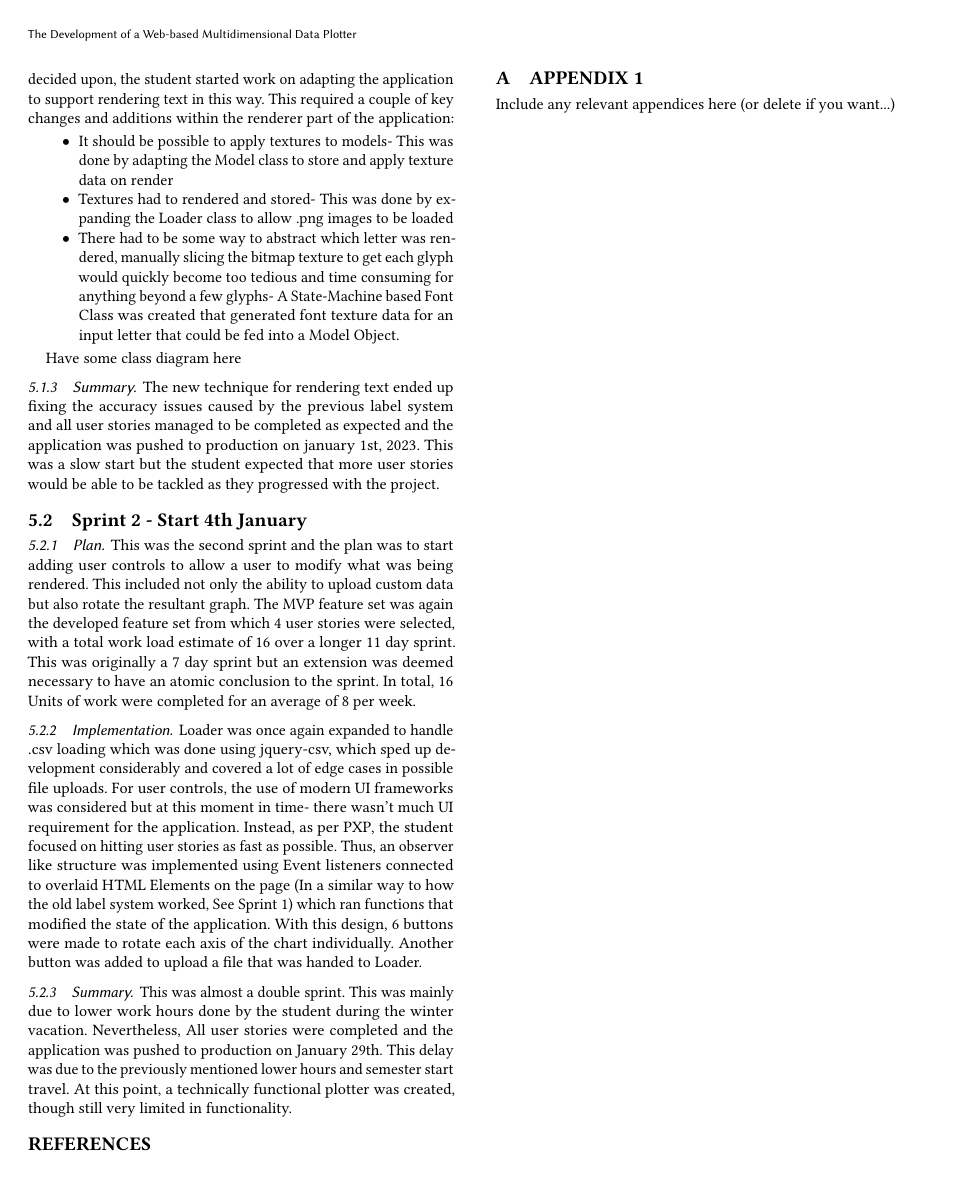
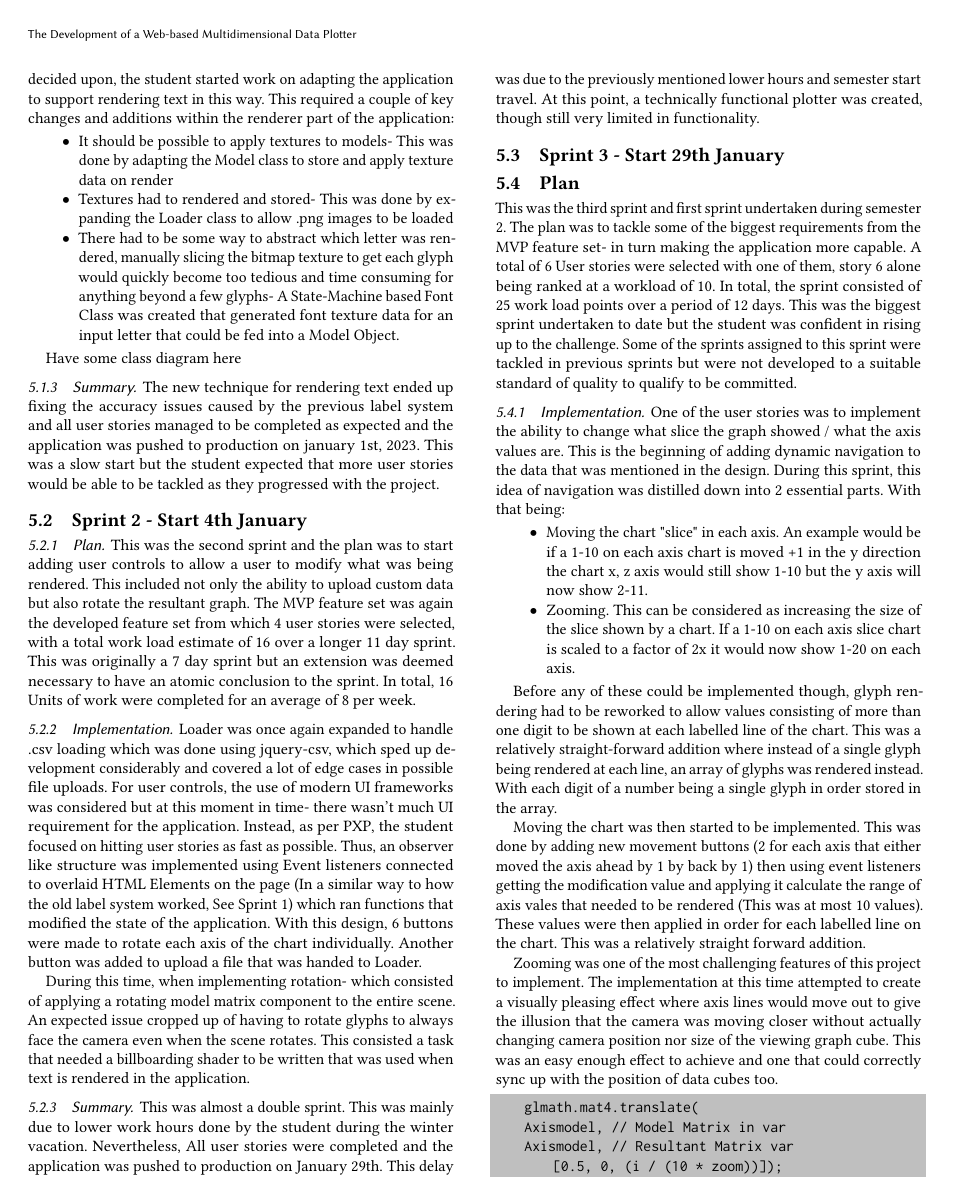
Before and after one commit to SamHarbi/HonsProject-2023-Multidimensional-Plotter, a LaTeX paper (Docs/Final_Report/main.tex, which reads Docs/Final_Report/author-files/sections/implementation.tex): page 9 of 9 before the commit and page 9 of 11 after it. Compiled offline with pdfLaTeX.

Commit message:
Sprint 3 Writeup

```diff
--- a/Docs/Final_Report/author-files/sections/implementation.tex
+++ b/Docs/Final_Report/author-files/sections/implementation.tex
@@ -45,5 +47,23 @@ This was the second sprint and the plan was to start adding user controls to all
 \subsubsection{Implementation}
 Loader was once again expanded to handle .csv loading which was done using jquery-csv, which sped up development considerably and covered a lot of edge cases in possible file uploads. For user controls, the use of modern UI frameworks was considered but at this moment in time- there wasn't much UI requirement for the application. Instead, as per PXP, the student focused on hitting user stories as fast as possible. Thus, an observer like structure was implemented using Event listeners connected to overlaid HTML Elements on the page (In a similar way to how the old label system worked, See Sprint 1) which ran functions that modified the state of the application. With this design, 6 buttons were made to rotate each axis of the chart individually. Another button was added to upload a file that was handed to Loader.
 
+During this time, when implementing rotation- which consisted of applying a rotating model matrix component to the entire scene. An expected issue cropped up of having to rotate glyphs to always face the camera even when the scene rotates. This consisted a task that needed a billboarding shader to be written that was used when text is rendered in the application.
+
 \subsubsection{Summary}
 This was almost a double sprint. This was mainly due to lower work hours done by the student during the winter vacation. Nevertheless, All user stories were completed and the application was pushed to production on January 29th. This delay was due to the previously mentioned lower hours and semester start travel. At this point, a technically functional plotter was created, though still very limited in functionality.
+
+\subsection{Sprint 3 - Start 29th January}
+\subsection{Plan}
+This was the third sprint and first sprint undertaken during semester 2. The plan was to tackle some of the biggest requirements from the MVP feature set- in turn making the application more capable. A total of 6 User stories were selected with one of them, story 6 alone being ranked at a workload of 10. In total, the sprint consisted of 25 work load points over a period of 12 days. This was the biggest sprint undertaken to date but the student was confident in rising up to the challenge. Some of the sprints assigned to this sprint were tackled in previous sprints but were not developed to a suitable standard of quality to qualify to be committed.
+
+\subsubsection{Implementation}
+
+One of the user stories was to implement the ability to change what slice the graph showed / what the axis values are. This is the beginning of adding dynamic navigation to the data that was mentioned in the design. During this sprint, this idea of navigation was distilled down into 2 essential parts. With that being:
+\begin{itemize}
+    \item Moving the chart "slice" in each axis. An example would be if a 1-10 on each axis chart is moved +1 in the y direction the chart x, z axis would still show 1-10 but the y axis will now show 2-11.
+    \item Zooming. This can be considered as increasing the size of the slice shown by a chart. If a 1-10 on each axis slice chart is scaled to a factor of 2x it would now show 1-20 on each axis.
+\end{itemize}
+
+Before any of these could be implemented though, glyph rendering had to be reworked to allow values consisting of more than one digit to be shown at each labelled line of the chart. This was a relatively straight-forward addition where instead of a single glyph being rendered at each line, an array of glyphs was rendered instead. With each digit of a number being a single glyph in order stored in the array.
+
+Moving the chart was then started to be implemented. This was done by adding new movement buttons (2 for each axis that either moved the axis ahead by 1 by back by 1) then using event listeners getting the modification value and applying it calculate the range of axis vales that needed to be rendered (This was at most 10 values). These values were then applied in order for each labelled line on the chart. This was a relatively straight forward addition.
@@ -49,0 +74,11 @@ This was almost a double sprint. This was mainly due to lower work hours done by
+    \label{fig:oldzoom}
+\end{figure}
+
+Zooming was one of the most challenging features of this project to implement. The implementation at this time attempted to create a visually pleasing effect where axis lines would move out to give the illusion that the camera was moving closer without actually changing camera position nor size of the viewing graph cube. This was an easy enough effect to achieve and one that could correctly sync up with the position of data cubes too.
+
+\begin{code}
+    glmath.mat4.translate(
+    Axismodel, // Model Matrix in var
+    Axismodel, // Resultant Matrix var
+        [0.5, 0, (i / (10 * zoom))]);
+\end{code}
```
Also changed, not shown: Docs/Final_Report/main.tex (+11 -0 lines), Docs/Final_Report/author-files/figures/oldzooms.png (added), Docs/Final_Report/main.pdf, Docs/Final_Report/author-files/sections/implementation.tex (20 more changed lines), 7 other files.
